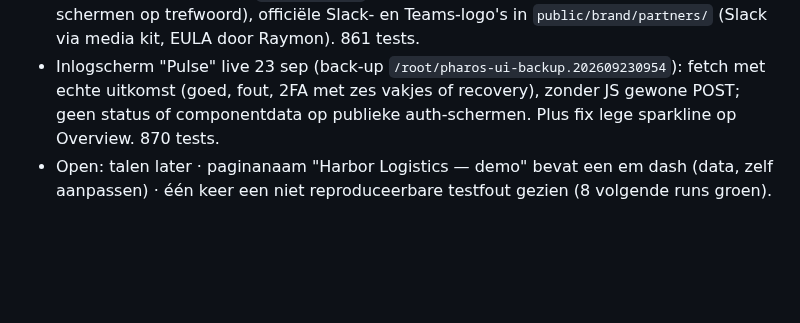
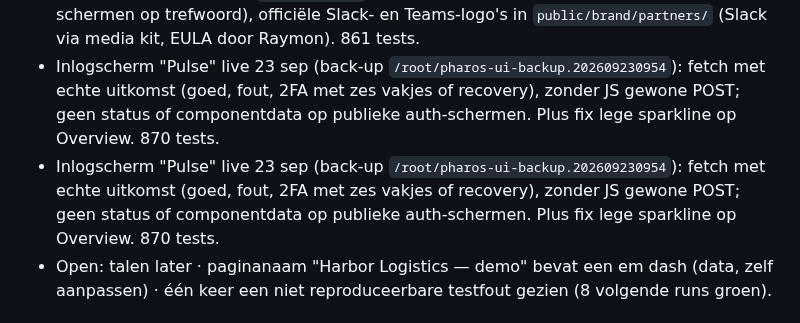
Before and after one commit to Solutionmax/pharos, a Markdown page: status-pharos.md, the part around the change. Rendered like a GitHub page; blank space fills up the shorter version.

Commit message:
docs: record sign in redesign deployment
Co-Authored-By: Claude Opus 5.5 (1M context) <noreply@anthropic.com>

```diff
--- a/status-pharos.md
+++ b/status-pharos.md
@@ -147,6 +147,7 @@ Niet geïmplementeerd of toegezegd voor deze update: gedeelde services tussen pa
 - Back-up vóór deploy in container 106: `/root/pharos-ui-backup.202609230852` (database.sqlite, source.tar.gz, counts-before/after.json).
 - Vervolg 23 sep (live, back-up `/root/pharos-ui-backup.202609230924`): tijdzone per gebruiker (Profiel, alleen admin; publiek, mail, webhooks en previews blijven installatiezone; subscriber CSV-kop blijft `subscribed_at`), zoeken als commandopalet (acties, recent, schermen op trefwoord), officiële Slack- en Teams-logo's in `public/brand/partners/` (Slack via media kit, EULA door Raymon). 861 tests.
 - Inlogscherm "Pulse" live 23 sep (back-up `/root/pharos-ui-backup.202609230954`): fetch met echte uitkomst (goed, fout, 2FA met zes vakjes of recovery), zonder JS gewone POST; geen status of componentdata op publieke auth-schermen. Plus fix lege sparkline op Overview. 870 tests.
+- Inlogscherm "Pulse" live 23 sep (back-up `/root/pharos-ui-backup.202609230954`): fetch met echte uitkomst (goed, fout, 2FA met zes vakjes of recovery), zonder JS gewone POST; geen status of componentdata op publieke auth-schermen. Plus fix lege sparkline op Overview. 870 tests.
 - Open: talen later · paginanaam "Harbor Logistics — demo" bevat een em dash (data, zelf aanpassen) · één keer een niet reproduceerbare testfout gezien (8 volgende runs groen).
 
 ## Documentatie en lokale ontwikkelomgeving
```
